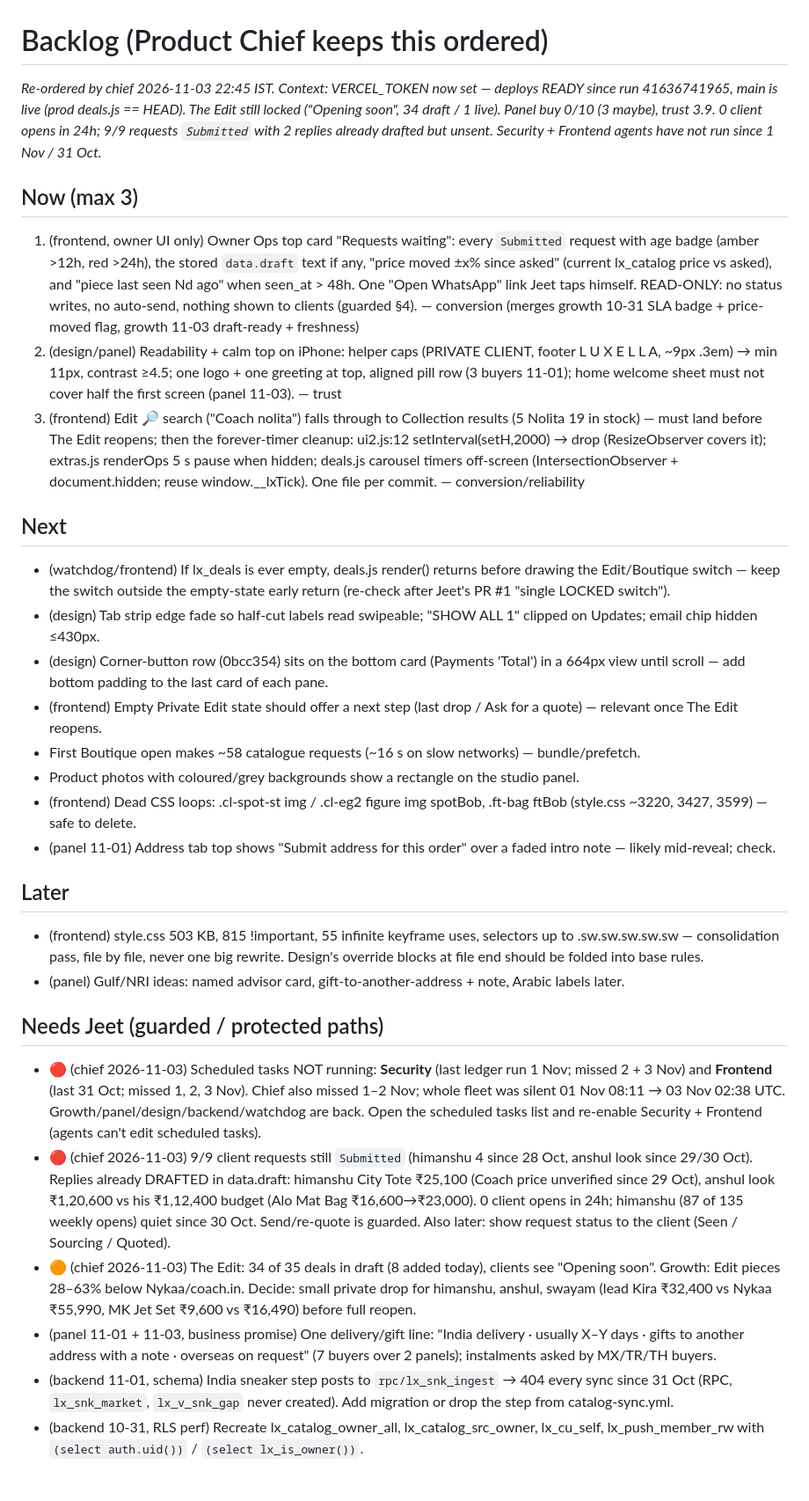
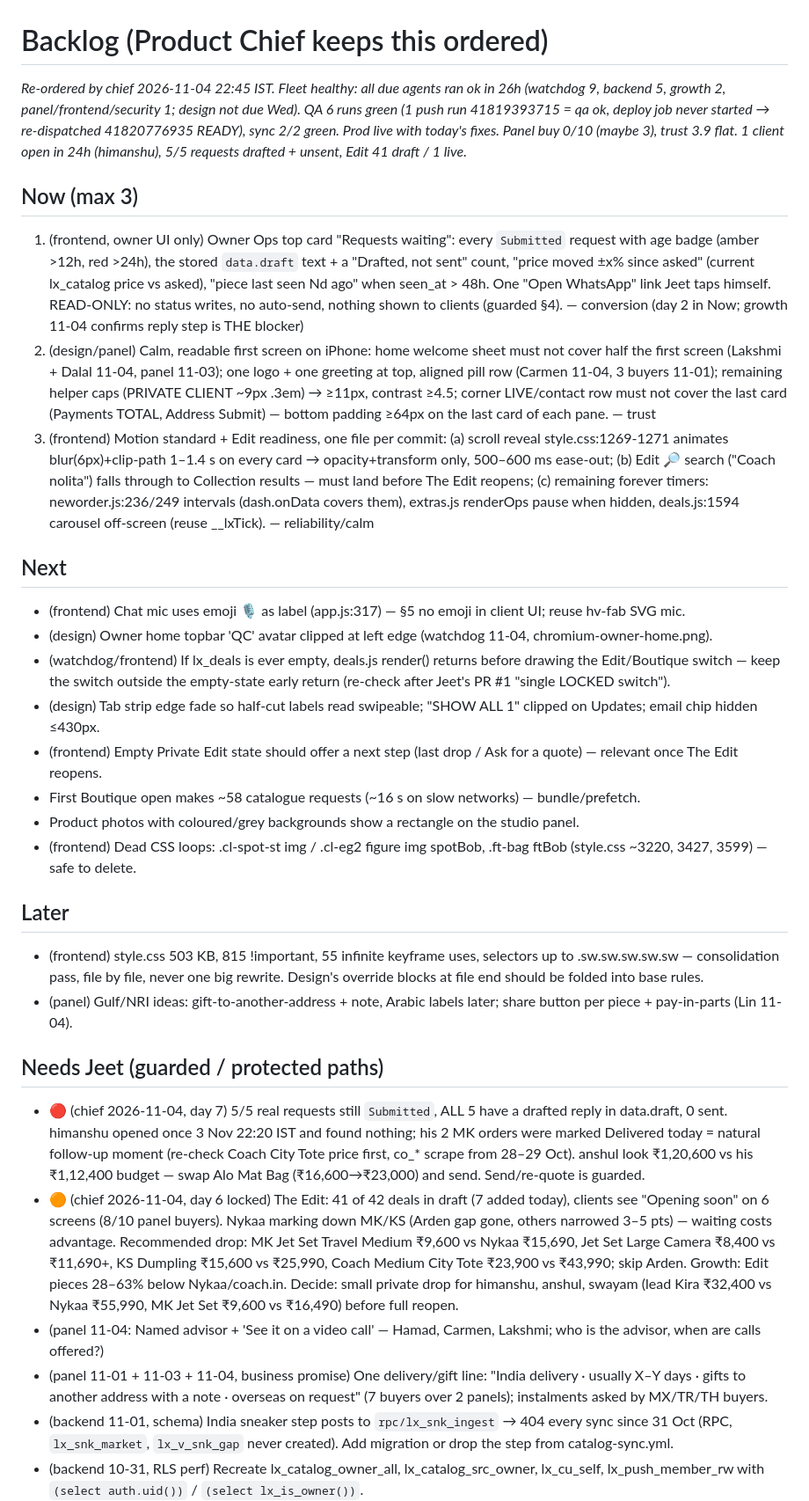
Before and after one commit to jeetnathavani37-dev/luxella-scraper, a Markdown page: tools/agents/BACKLOG.md, the part around one of its changes. Shown at 88% size. Drawn GitHub-style; blank space fills up the shorter version.

```diff
--- a/tools/agents/BACKLOG.md
+++ b/tools/agents/BACKLOG.md
@@ -1,30 +1,30 @@
 # Backlog (Product Chief keeps this ordered)
-_Re-ordered by chief 2026-11-03 22:45 IST. Context: VERCEL_TOKEN now set — deploys READY since run 41636741965, main is live (prod deals.js == HEAD). The Edit still locked ("Opening soon", 34 draft / 1 live). Panel buy 0/10 (3 maybe), trust 3.9. 0 client opens in 24h; 9/9 requests `Submitted` with 2 replies already drafted but unsent. Security + Frontend agents have not run since 1 Nov / 31 Oct._
+_Re-ordered by chief 2026-11-04 22:45 IST. Fleet healthy: all due agents ran ok in 26h (watchdog 9, backend 5, growth 2, panel/frontend/security 1; design not due Wed). QA 6 runs green (1 push run 41819393715 = qa ok, deploy job never started → re-dispatched 41820776935 READY), sync 2/2 green. Prod live with today's fixes. Panel buy 0/10 (maybe 3), trust 3.9 flat. 1 client open in 24h (himanshu), 5/5 requests drafted + unsent, Edit 41 draft / 1 live._
 
 ## Now (max 3)
-1. (frontend, owner UI only) Owner Ops top card "Requests waiting": every `Submitted` request with age badge (amber >12h, red >24h), the stored `data.draft` text if any, "price moved ±x% since asked" (current lx_catalog price vs asked), and "piece last seen Nd ago" when seen_at > 48h. One "Open WhatsApp" link Jeet taps himself. READ-ONLY: no status writes, no auto-send, nothing shown to clients (guarded §4). — conversion (merges growth 10-31 SLA badge + price-moved flag, growth 11-03 draft-ready + freshness)
-2. (design/panel) Readability + calm top on iPhone: helper caps (PRIVATE CLIENT, footer L U X E L L A, ~9px .3em) → min 11px, contrast ≥4.5; one logo + one greeting at top, aligned pill row (3 buyers 11-01); home welcome sheet must not cover half the first screen (panel 11-03). — trust
-3. (frontend) Edit 🔎 search ("Coach nolita") falls through to Collection results (5 Nolita 19 in stock) — must land before The Edit reopens; then the forever-timer cleanup: ui2.js:12 setInterval(setH,2000) → drop (ResizeObserver covers it); extras.js renderOps 5 s pause when hidden; deals.js carousel timers off-screen (IntersectionObserver + document.hidden; reuse window.__lxTick). One file per commit. — conversion/reliability
+1. (frontend, owner UI only) Owner Ops top card "Requests waiting": every `Submitted` request with age badge (amber >12h, red >24h), the stored `data.draft` text + a "Drafted, not sent" count, "price moved ±x% since asked" (current lx_catalog price vs asked), "piece last seen Nd ago" when seen_at > 48h. One "Open WhatsApp" link Jeet taps himself. READ-ONLY: no status writes, no auto-send, nothing shown to clients (guarded §4). — conversion (day 2 in Now; growth 11-04 confirms reply step is THE blocker)
+2. (design/panel) Calm, readable first screen on iPhone: home welcome sheet must not cover half the first screen (Lakshmi + Dalal 11-04, panel 11-03); one logo + one greeting at top, aligned pill row (Carmen 11-04, 3 buyers 11-01); remaining helper caps (PRIVATE CLIENT ~9px .3em) → ≥11px, contrast ≥4.5; corner LIVE/contact row must not cover the last card (Payments TOTAL, Address Submit) — bottom padding ≥64px on the last card of each pane. — trust
+3. (frontend) Motion standard + Edit readiness, one file per commit: (a) scroll reveal style.css:1269-1271 animates blur(6px)+clip-path 1–1.4 s on every card → opacity+transform only, 500–600 ms ease-out; (b) Edit 🔎 search ("Coach nolita") falls through to Collection results — must land before The Edit reopens; (c) remaining forever timers: neworder.js:236/249 intervals (dash.onData covers them), extras.js renderOps pause when hidden, deals.js:1594 carousel off-screen (reuse __lxTick). — reliability/calm
 
 ## Next
+- (frontend) Chat mic uses emoji 🎙 as label (app.js:317) — §5 no emoji in client UI; reuse hv-fab SVG mic.
+- (design) Owner home topbar 'QC' avatar clipped at left edge (watchdog 11-04, chromium-owner-home.png).
 - (watchdog/frontend) If lx_deals is ever empty, deals.js render() returns before drawing the Edit/Boutique switch — keep the switch outside the empty-state early return (re-check after Jeet's PR #1 "single LOCKED switch").
 - (design) Tab strip edge fade so half-cut labels read swipeable; "SHOW ALL 1" clipped on Updates; email chip hidden ≤430px.
-- (design) Corner-button row (0bcc354) sits on the bottom card (Payments 'Total') in a 664px view until scroll — add bottom padding to the last card of each pane.
 - (frontend) Empty Private Edit state should offer a next step (last drop / Ask for a quote) — relevant once The Edit reopens.
 - First Boutique open makes ~58 catalogue requests (~16 s on slow networks) — bundle/prefetch.
 - Product photos with coloured/grey backgrounds show a rectangle on the studio panel.
 - (frontend) Dead CSS loops: .cl-spot-st img / .cl-eg2 figure img spotBob, .ft-bag ftBob (style.css ~3220, 3427, 3599) — safe to delete.
-- (panel 11-01) Address tab top shows "Submit address for this order" over a faded intro note — likely mid-reveal; check.
 
 ## Later
 - (frontend) style.css 503 KB, 815 !important, 55 infinite keyframe uses, selectors up to .sw.sw.sw.sw.sw — consolidation pass, file by file, never one big rewrite. Design's override blocks at file end should be folded into base rules.
-- (panel) Gulf/NRI ideas: named advisor card, gift-to-another-address + note, Arabic labels later.
+- (panel) Gulf/NRI ideas: gift-to-another-address + note, Arabic labels later; share button per piece + pay-in-parts (Lin 11-04).
 
 ## Needs Jeet (guarded / protected paths)
-- 🔴 (chief 2026-11-03) Scheduled tasks NOT running: **Security** (last ledger run 1 Nov; missed 2 + 3 Nov) and **Frontend** (last 31 Oct; missed 1, 2, 3 Nov). Chief also missed 1–2 Nov; whole fleet was silent 01 Nov 08:11 → 03 Nov 02:38 UTC. Growth/panel/design/backend/watchdog are back. Open the scheduled tasks list and re-enable Security + Frontend (agents can't edit scheduled tasks).
-- 🔴 (chief 2026-11-03) 9/9 client requests still `Submitted` (himanshu 4 since 28 Oct, anshul look since 29/30 Oct). Replies already DRAFTED in data.draft: himanshu City Tote ₹25,100 (Coach price unverified since 29 Oct), anshul look ₹1,20,600 vs his ₹1,12,400 budget (Alo Mat Bag ₹16,600→₹23,000). 0 client opens in 24h; himanshu (87 of 135 weekly opens) quiet since 30 Oct. Send/re-quote is guarded. Also later: show request status to the client (Seen / Sourcing / Quoted).
-- 🟠 (chief 2026-11-03) The Edit: 34 of 35 deals in draft (8 added today), clients see "Opening soon". Growth: Edit pieces 28–63% below Nykaa/coach.in. Decide: small private drop for himanshu, anshul, swayam (lead Kira ₹32,400 vs Nykaa ₹55,990, MK Jet Set ₹9,600 vs ₹16,490) before full reopen.
-- (panel 11-01 + 11-03, business promise) One delivery/gift line: "India delivery · usually X–Y days · gifts to another address with a note · overseas on request" (7 buyers over 2 panels); instalments asked by MX/TR/TH buyers.
+- 🔴 (chief 2026-11-04, day 7) 5/5 real requests still `Submitted`, ALL 5 have a drafted reply in data.draft, 0 sent. himanshu opened once 3 Nov 22:20 IST and found nothing; his 2 MK orders were marked Delivered today = natural follow-up moment (re-check Coach City Tote price first, co_* scrape from 28–29 Oct). anshul look ₹1,20,600 vs his ₹1,12,400 budget — swap Alo Mat Bag (₹16,600→₹23,000) and send. Send/re-quote is guarded.
+- 🟠 (chief 2026-11-04, day 6 locked) The Edit: 41 of 42 deals in draft (7 added today), clients see "Opening soon" on 6 screens (8/10 panel buyers). Nykaa marking down MK/KS (Arden gap gone, others narrowed 3–5 pts) — waiting costs advantage. Recommended drop: MK Jet Set Travel Medium ₹9,600 vs Nykaa ₹15,690, Jet Set Large Camera ₹8,400 vs ₹11,690+, KS Dumpling ₹15,600 vs ₹25,990, Coach Medium City Tote ₹23,900 vs ₹43,990; skip Arden. Growth: Edit pieces 28–63% below Nykaa/coach.in. Decide: small private drop for himanshu, anshul, swayam (lead Kira ₹32,400 vs Nykaa ₹55,990, MK Jet Set ₹9,600 vs ₹16,490) before full reopen.
+- (panel 11-04: Named advisor + 'See it on a video call' — Hamad, Carmen, Lakshmi; who is the advisor, when are calls offered?)
+- (panel 11-01 + 11-03 + 11-04, business promise) One delivery/gift line: "India delivery · usually X–Y days · gifts to another address with a note · overseas on request" (7 buyers over 2 panels); instalments asked by MX/TR/TH buyers.
 - (backend 11-01, schema) India sneaker step posts to `rpc/lx_snk_ingest` → 404 every sync since 31 Oct (RPC, `lx_snk_market`, `lx_v_snk_gap` never created). Add migration or drop the step from catalog-sync.yml.
 - (backend 10-31, RLS perf) Recreate lx_catalog_owner_all, lx_catalog_src_owner, lx_cu_self, lx_push_member_rw with `(select auth.uid())` / `(select lx_is_owner())`.
 - Stale tails (merged backend 10-31/11-03): retire a store's rows unseen 72h *only after that store's run succeeded* — covers Rack bot wall (nr 87/1,240 fresh), fl/ss 1,500-per-run cap (fl 1,500/3,975, ss 1,500/2,006), fl/nr delisted tails. Hides ~1–2k pieces; or raise CAP / residential proxy.
```
Also changed, not shown: other parts of tools/agents/BACKLOG.md (+8 -15 lines), 1 other file.
